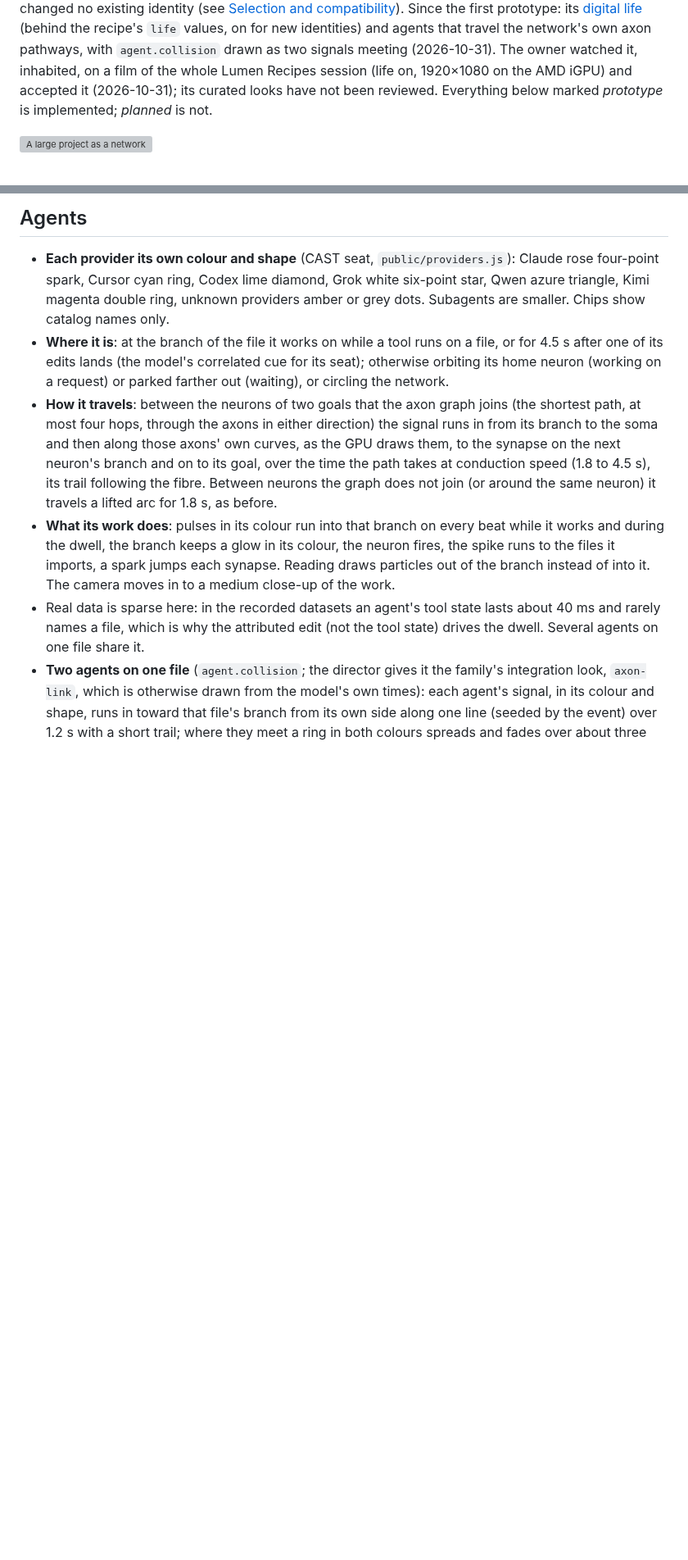
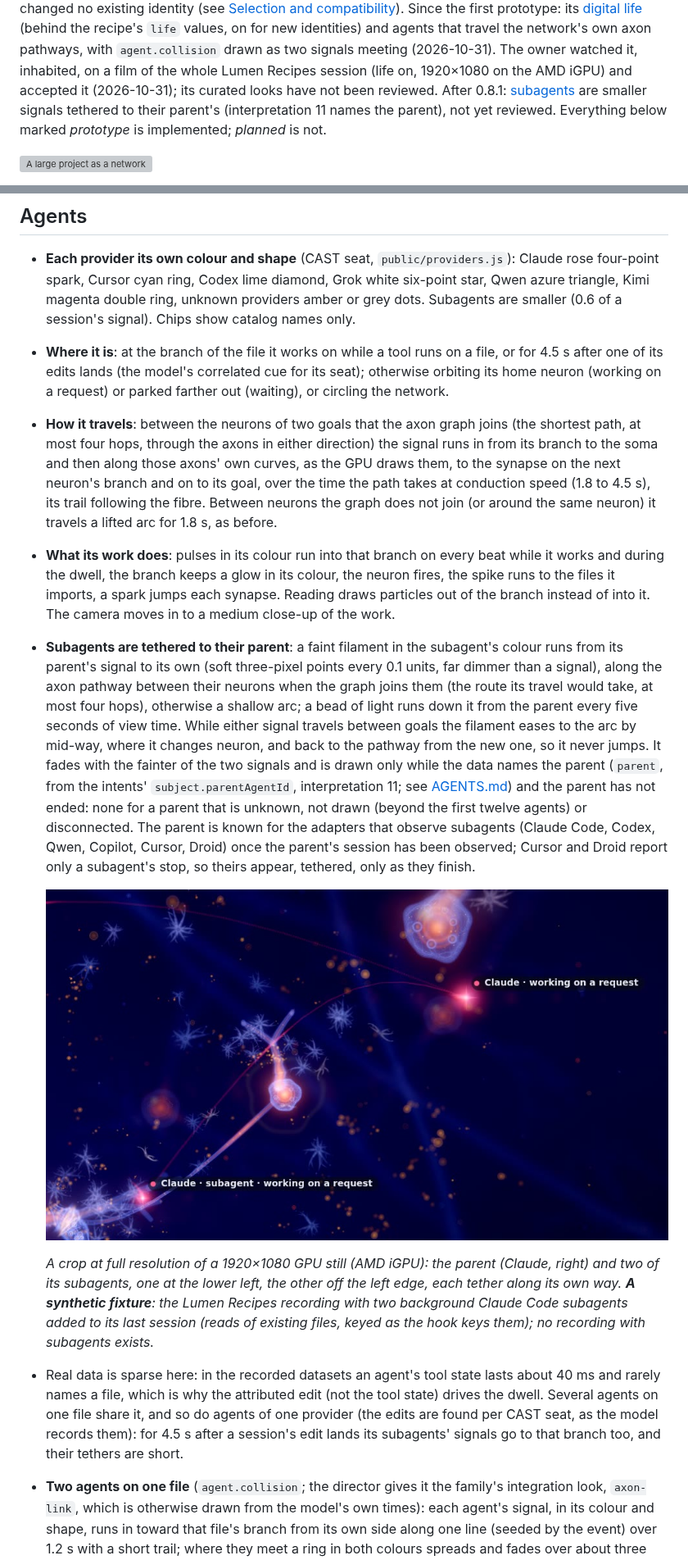
Before and after one commit to Nimdy/code-resonance, a Markdown page: docs/worlds/synaptic-storm.md, 2 parts joined by grey strips. Shown at 82% size. Drawn GitHub-style; pictures changed too: docs/worlds/synaptic-storm-subagents.jpg (added); blank space fills up the shorter version; grey boxes are pictures that could not be loaded.

```diff
--- a/docs/worlds/synaptic-storm.md
+++ b/docs/worlds/synaptic-storm.md
@@ -12,8 +12,9 @@ it with two curated looks and the Artist Studio composes over it. Graduating it
 [digital life](#digital-life) (behind the recipe's `life` values, on for new identities) and agents that travel the
 network's own axon pathways, with `agent.collision` drawn as two signals meeting (2026-10-31). The owner watched it,
 inhabited, on a film of the whole Lumen Recipes session (life on, 1920×1080 on the AMD iGPU) and accepted it
-(2026-10-31); its curated looks have not been reviewed. Everything below marked *prototype* is implemented; *planned*
-is not.
+(2026-10-31); its curated looks have not been reviewed. After 0.8.1: [subagents](#agents) are smaller signals tethered
+to their parent's (interpretation 11 names the parent), not yet reviewed. Everything below marked *prototype* is
+implemented; *planned* is not.
 
 ![A large project as a network](synaptic-storm-network.jpg)
 
@@ -145,7 +146,7 @@ null in a pack frame):
 
 - **Each provider its own colour and shape** (CAST seat, `public/providers.js`): Claude rose four-point spark, Cursor
   cyan ring, Codex lime diamond, Grok white six-point star, Qwen azure triangle, Kimi magenta double ring, unknown
-  providers amber or grey dots. Subagents are smaller. Chips show catalog names only.
+  providers amber or grey dots. Subagents are smaller (0.6 of a session's signal). Chips show catalog names only.
 - **Where it is**: at the branch of the file it works on while a tool runs on a file, or for 4.5 s after one of its edits
   lands (the model's correlated cue for its seat); otherwise orbiting its home neuron (working on a request) or parked
   farther out (waiting), or circling the network.
@@ -158,8 +159,28 @@ null in a pack frame):
   dwell, the branch keeps a glow in its colour, the neuron fires, the spike runs to the files it imports, a spark jumps
   each synapse. Reading draws particles out of the branch instead of into it. The camera moves in to a medium close-up
   of the work.
+- **Subagents are tethered to their parent**: a faint filament in the subagent's colour runs from its parent's signal
+  to its own (soft three-pixel points every 0.1 units, far dimmer than a signal), along the axon pathway
+  between their neurons when the graph joins them (the route its travel would take, at most four hops), otherwise a
+  shallow arc; a bead of light runs down it from the parent every five seconds of view time. While either signal
+  travels between goals the filament eases to the arc by mid-way, where it changes neuron, and back to the pathway from
+  the new one, so it never jumps. It fades with the fainter of the two signals and is drawn only while the data names
+  the parent (`parent`, from the intents' `subject.parentAgentId`, interpretation 11; see
+  [AGENTS.md](../AGENTS.md#known-limits)) and the parent has not ended: none for a parent that is unknown, not drawn
+  (beyond the first twelve agents) or disconnected. The parent is known for the adapters that observe subagents
+  (Claude Code, Codex, Qwen, Copilot, Cursor, Droid) once the parent's session has been observed; Cursor and Droid
+  report only a subagent's stop, so theirs appear, tethered, only as they finish.
+
+  ![A subagent tethered to its parent](synaptic-storm-subagents.jpg)
+
+  *A crop at full resolution of a 1920×1080 GPU still (AMD iGPU): the parent (Claude, right) and two of its subagents,
+  one at the lower left, the other off the left edge, each tether along its own way. **A synthetic fixture**: the Lumen
+  Recipes recording with two background Claude Code subagents added to its last session (reads of existing files, keyed
+  as the hook keys them); no recording with subagents exists.*
 - Real data is sparse here: in the recorded datasets an agent's tool state lasts about 40 ms and rarely names a file,
-  which is why the attributed edit (not the tool state) drives the dwell. Several agents on one file share it.
+  which is why the attributed edit (not the tool state) drives the dwell. Several agents on one file share it, and so do
+  agents of one provider (the edits are found per CAST seat, as the model records them): for 4.5 s after a session's
+  edit lands its subagents' signals go to that branch too, and their tethers are short.
 - **Two agents on one file** (`agent.collision`; the director gives it the family's integration look, `axon-link`, which
   is otherwise drawn from the model's own times): each agent's signal, in its colour and shape, runs in toward that
   file's branch from its own side along one line (seeded by the event) over 1.2 s with a short trail; where they meet a
```
Also changed, not shown: other parts of docs/worlds/synaptic-storm.md (+12 -5 lines), CHANGELOG.md (+15 -0 lines), 2 other files.
